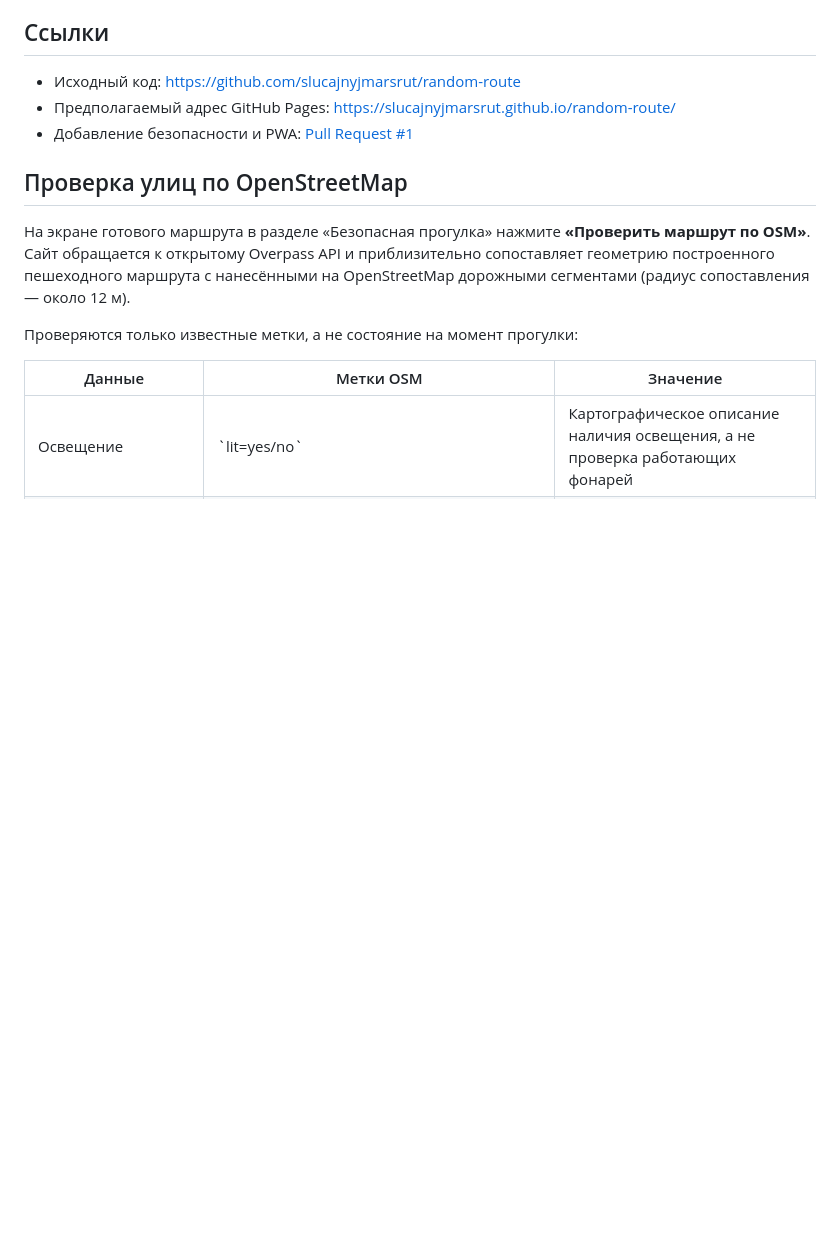
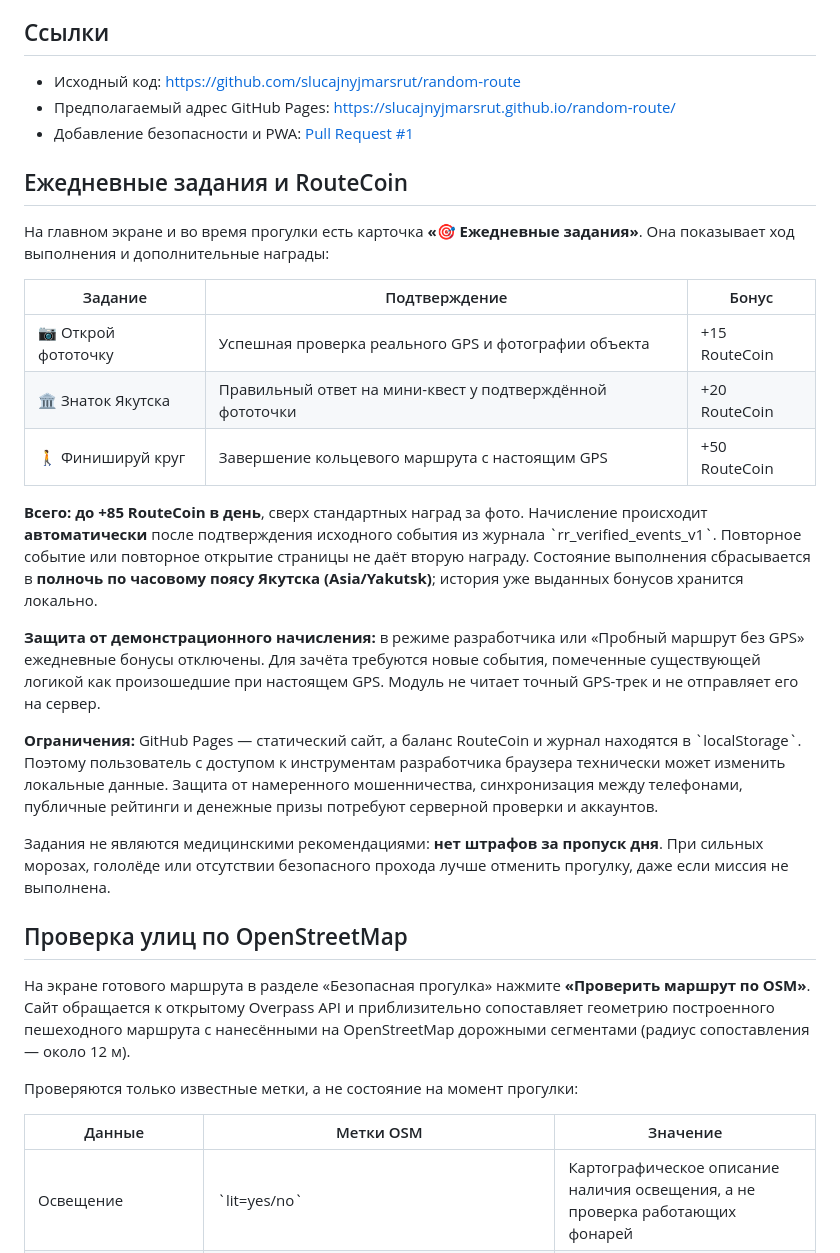
Before and after one commit to slucajnyjmarsrut/random-route, a Markdown page: README.md, the part around the change. Rendered like a GitHub page; blank space fills up the shorter version.

Commit message:
docs: daily RouteCoin rewards, event requirements and safety limits

```diff
--- a/README.md
+++ b/README.md
@@ -9,6 +9,24 @@
 - Исходный код: https://github.com/slucajnyjmarsrut/random-route
 - Предполагаемый адрес GitHub Pages: https://slucajnyjmarsrut.github.io/random-route/
 - Добавление безопасности и PWA: [Pull Request #1](https://github.com/slucajnyjmarsrut/random-route/pull/1)
+
+## Ежедневные задания и RouteCoin
+
+На главном экране и во время прогулки есть карточка **«🎯 Ежедневные задания»**. Она показывает ход выполнения и дополнительные награды:
+
+| Задание | Подтверждение | Бонус |
+|---|---|---|
+| 📷 Открой фототочку | Успешная проверка реального GPS и фотографии объекта | +15 RouteCoin |
+| 🏛️ Знаток Якутска | Правильный ответ на мини-квест у подтверждённой фототочки | +20 RouteCoin |
+| 🚶 Финишируй круг | Завершение кольцевого маршрута с настоящим GPS | +50 RouteCoin |
+
+**Всего: до +85 RouteCoin в день**, сверх стандартных наград за фото. Начисление происходит **автоматически** после подтверждения исходного события из журнала \`rr_verified_events_v1\`. Повторное событие или повторное открытие страницы не даёт вторую награду. Состояние выполнения сбрасывается в **полночь по часовому поясу Якутска (Asia/Yakutsk)**; история уже выданных бонусов хранится локально.
+
+**Защита от демонстрационного начисления:** в режиме разработчика или «Пробный маршрут без GPS» ежедневные бонусы отключены. Для зачёта требуются новые события, помеченные существующей логикой как произошедшие при настоящем GPS. Модуль не читает точный GPS-трек и не отправляет его на сервер.
+
+**Ограничения:** GitHub Pages — статический сайт, а баланс RouteCoin и журнал находятся в \`localStorage\`. Поэтому пользователь с доступом к инструментам разработчика браузера технически может изменить локальные данные. Защита от намеренного мошенничества, синхронизация между телефонами, публичные рейтинги и денежные призы потребуют серверной проверки и аккаунтов.
+
+Задания не являются медицинскими рекомендациями: **нет штрафов за пропуск дня**. При сильных морозах, гололёде или отсутствии безопасного прохода лучше отменить прогулку, даже если миссия не выполнена.
 
 ## Проверка улиц по OpenStreetMap
 
```
